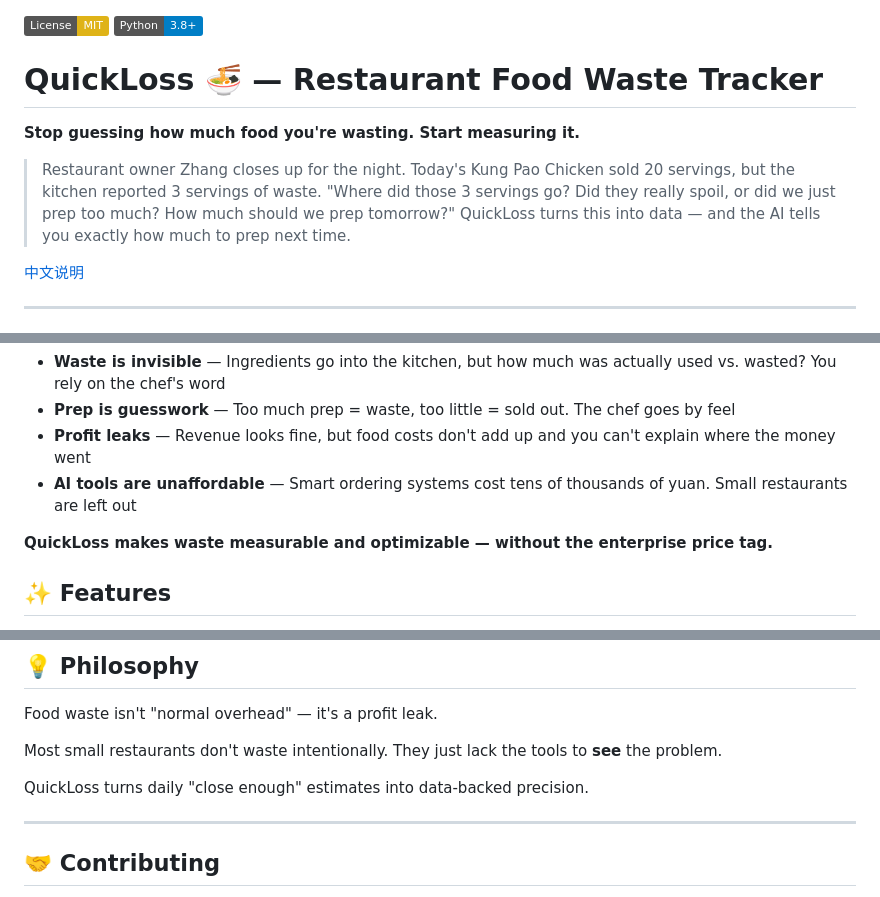
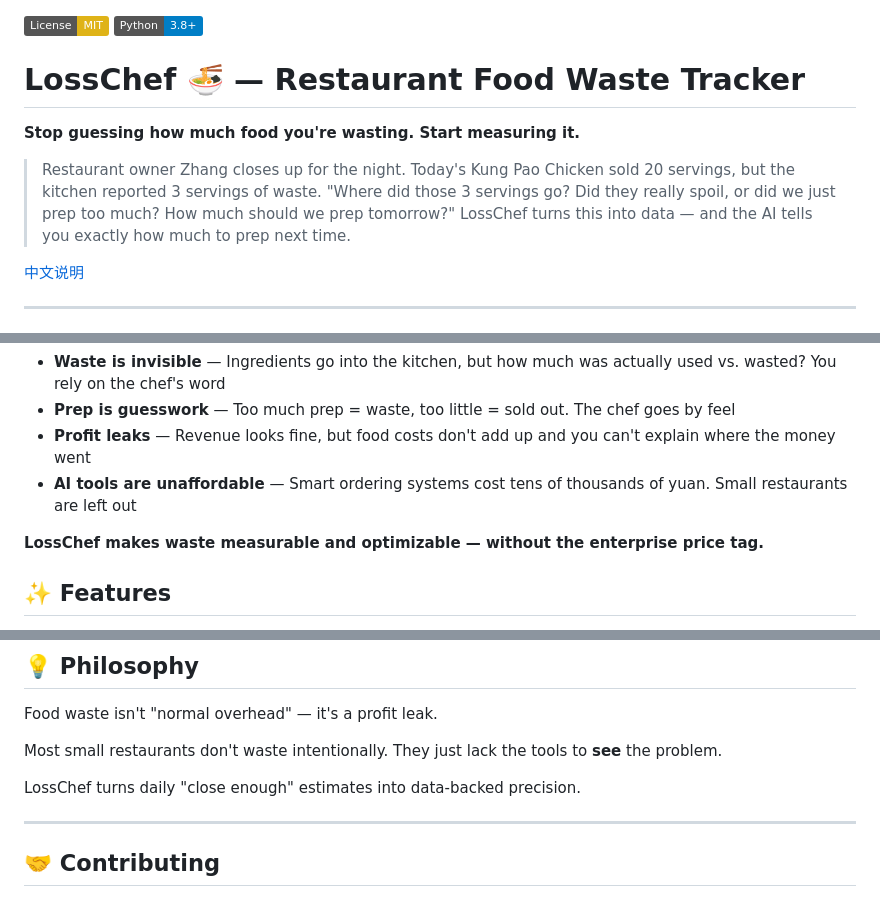
Before and after one commit to jonhnsonzz/LossChef, a Markdown page: README.md, 3 parts joined by grey strips. Rendered like a GitHub page; badges without logos.

Commit message:
fix: unify project name to LossChef in README

```diff
--- a/README.md
+++ b/README.md
@@ -1,11 +1,11 @@
 [![License: MIT](https://img.shields.io/badge/License-MIT-yellow.svg)](https://opensource.org/licenses/MIT)
 [![Python 3.8+](https://img.shields.io/badge/Python-3.8+-blue.svg)](https://www.python.org/)
 
-# QuickLoss 🍜 — Restaurant Food Waste Tracker
+# LossChef 🍜 — Restaurant Food Waste Tracker
 
 **Stop guessing how much food you're wasting. Start measuring it.**
 
-> Restaurant owner Zhang closes up for the night. Today's Kung Pao Chicken sold 20 servings, but the kitchen reported 3 servings of waste. "Where did those 3 servings go? Did they really spoil, or did we just prep too much? How much should we prep tomorrow?" QuickLoss turns this into data — and the AI tells you exactly how much to prep next time.
+> Restaurant owner Zhang closes up for the night. Today's Kung Pao Chicken sold 20 servings, but the kitchen reported 3 servings of waste. "Where did those 3 servings go? Did they really spoil, or did we just prep too much? How much should we prep tomorrow?" LossChef turns this into data — and the AI tells you exactly how much to prep next time.
 
 [中文说明](README_CN.md)
 
@@ -20,7 +20,7 @@ Every restaurant owner knows this:
 - **Profit leaks** — Revenue looks fine, but food costs don't add up and you can't explain where the money went
 - **AI tools are unaffordable** — Smart ordering systems cost tens of thousands of yuan. Small restaurants are left out
 
-**QuickLoss makes waste measurable and optimizable — without the enterprise price tag.**
+**LossChef makes waste measurable and optimizable — without the enterprise price tag.**
 
 ## ✨ Features
 
@@ -94,7 +94,7 @@ Food waste isn't "normal overhead" — it's a profit leak.
 
 Most small restaurants don't waste intentionally. They just lack the tools to **see** the problem.
 
-QuickLoss turns daily "close enough" estimates into data-backed precision.
+LossChef turns daily "close enough" estimates into data-backed precision.
 
 ---
 
```
